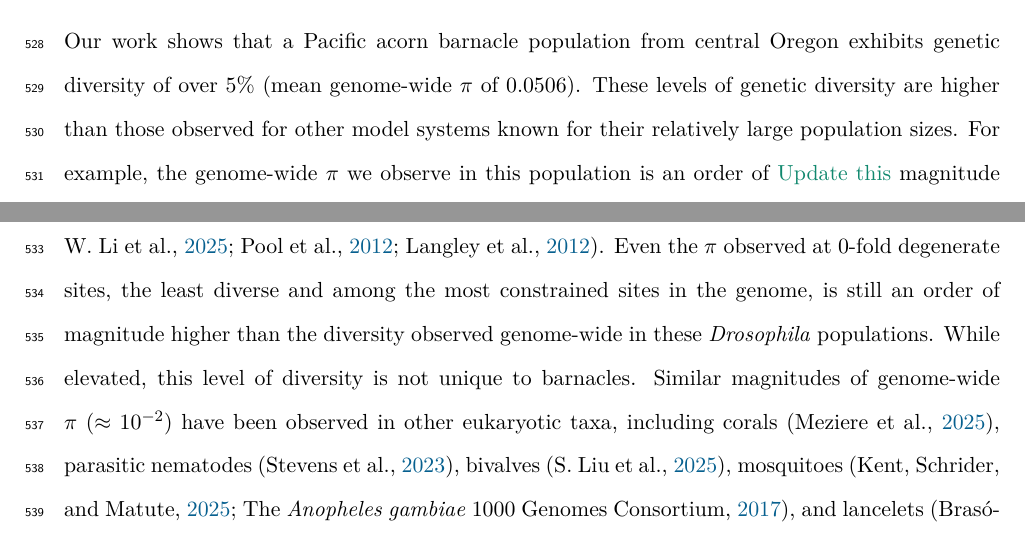
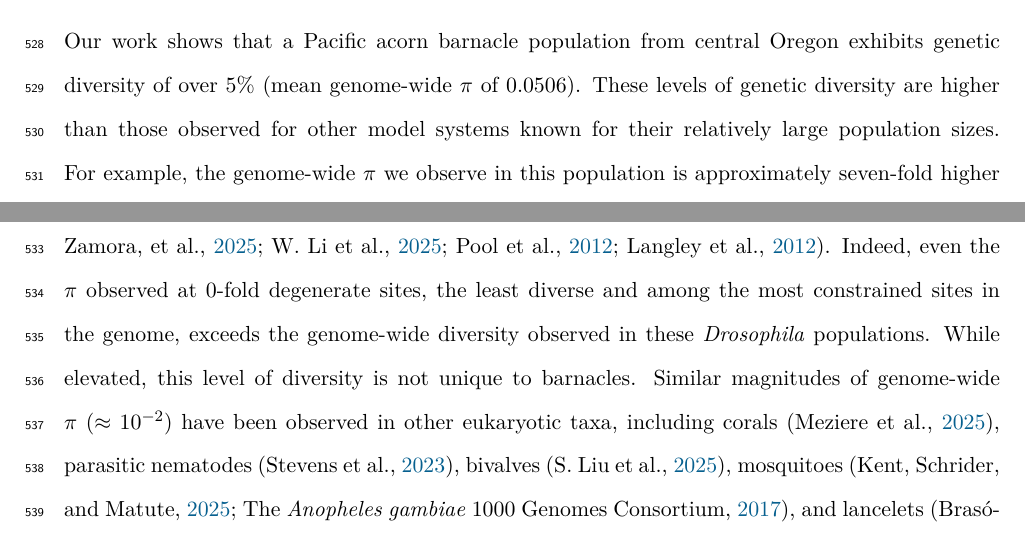
Before and after one commit to kr-colab/balanus_genome_ms, a LaTeX paper (docs/submission_main.tex, which reads docs/sections/discussion.tex): two parts of page 19 of 61, joined at a grey line, cut so that both start at the same text. Compiled offline with pdfLaTeX.

Commit message:
Correct the Drosophila diversity comparison
The comparison predated the updated pi figures. Genome-wide pi in the
Oregon population is approximately seven-fold higher than sub-Saharan
D. melanogaster (0.0506 vs 0.0076), not an order of magnitude, and pi
at 0-fold degenerate sites (0.0107) exceeds Drosophila genome-wide
diversity rather than exceeding it ten-fold. Restate the claims in the
results and discussion to match the values in the supplemental
comparison figure and resolve the open draft comment.

```diff
--- a/docs/sections/discussion.tex
+++ b/docs/sections/discussion.tex
@@ -146,14 +146,14 @@ Our work shows that a Pacific acorn barnacle population from central Oregon exhi
 genetic diversity of over 5\% (mean genome-wide $\pi$ of 0.0506).
 These levels of genetic diversity are higher than those observed for other model
 systems known for their relatively large population sizes.
-For example, the genome-wide $\pi$ we observe in this population is an order of
-\comment{Update this}
-magnitude higher than that observed in \textit{D. melanogaster} (Figure~\ref{fig:sup_pi_comp})
+For example, the genome-wide $\pi$ we observe in this population is approximately
+seven-fold higher than that observed in sub-Saharan populations of
+\textit{D. melanogaster} (Figure~\ref{fig:sup_pi_comp})
 \citep{nunez_footprints_2025,li_comparative_2025,pool_population_2012,
 langley_genomic_2012}.
-Even the $\pi$ observed at 0-fold degenerate sites, the least diverse and among the
-most constrained sites in the genome, is still an order of magnitude higher than the
-diversity observed genome-wide in these \textit{Drosophila} populations.
+Indeed, even the $\pi$ observed at 0-fold degenerate sites, the least diverse and
+among the most constrained sites in the genome, exceeds the genome-wide diversity
+observed in these \textit{Drosophila} populations.
 While elevated, this level of diversity is not unique to barnacles.
 Similar magnitudes of genome-wide $\pi$ ($\approx10^{-2}$) have been observed
 in other eukaryotic taxa, including corals \citep{meziere_corals_2025}, parasitic
```
Also changed, not shown: docs/sections/results.tex (+1 -1 lines).
